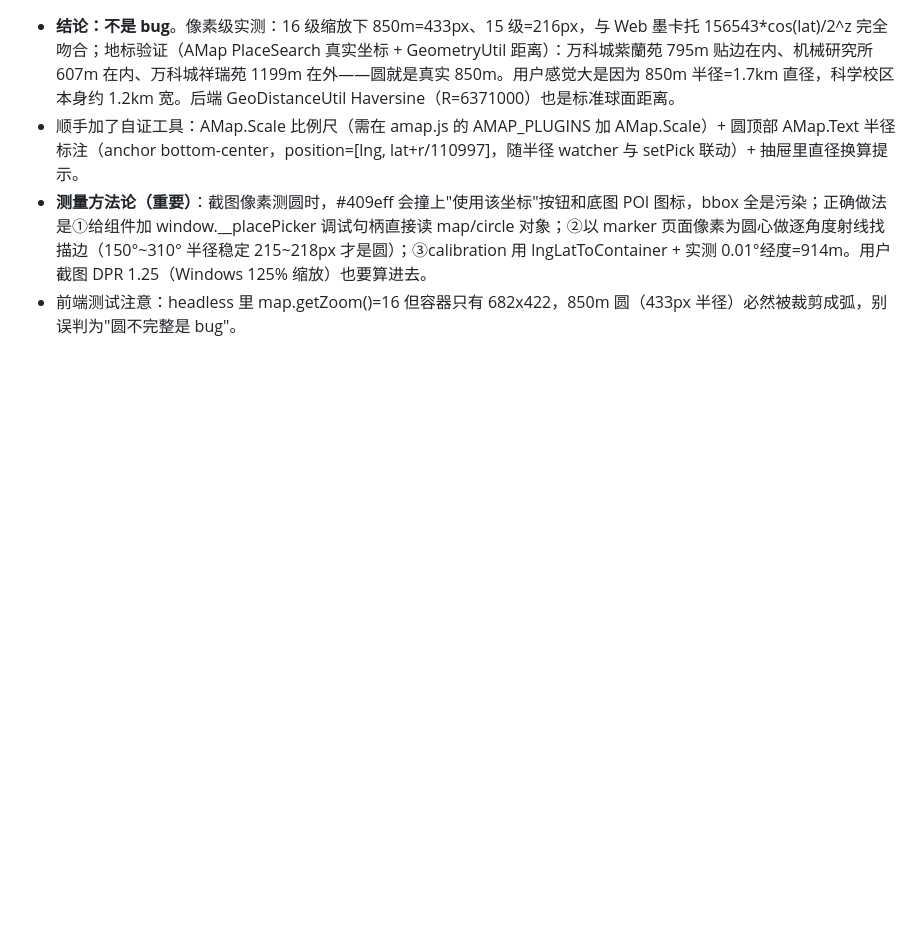
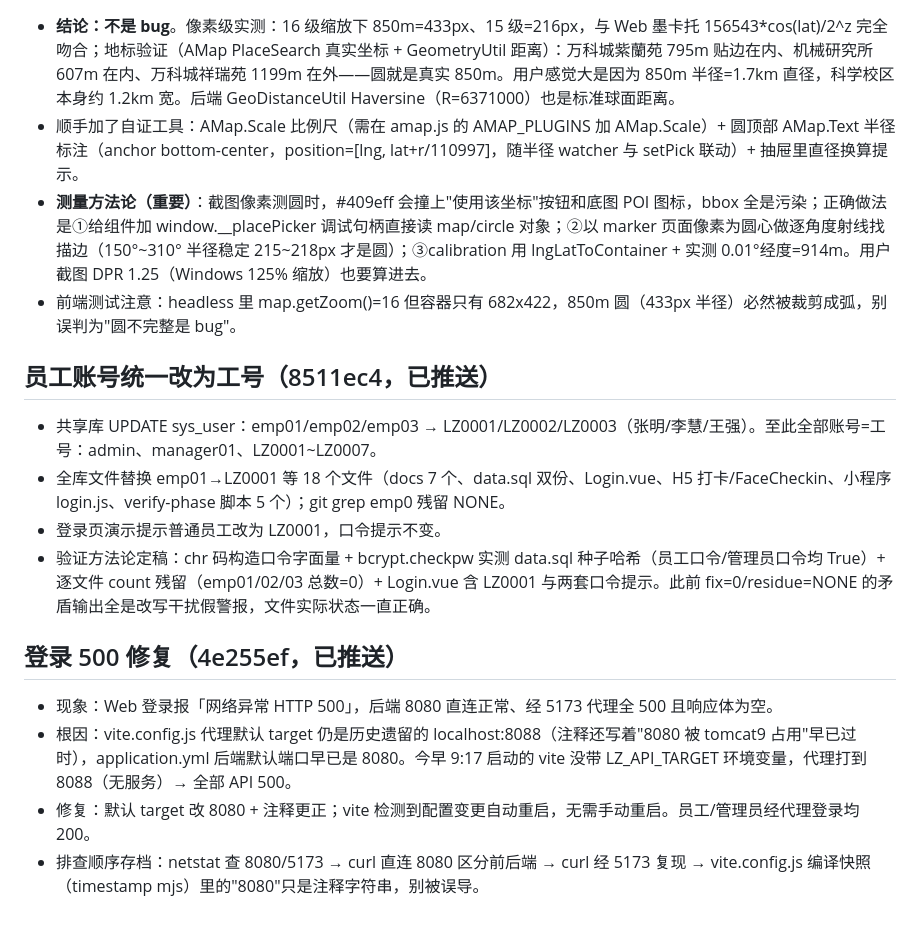
Before and after one commit to onastra/smart-attendance-assistant, a Markdown page: .workbuddy/memory/2026-10-30.md, the part around the change. Rendered like a GitHub page; blank space fills up the shorter version.

```diff
--- a/.workbuddy/memory/2026-10-30.md
+++ b/.workbuddy/memory/2026-10-30.md
@@ -36,3 +36,15 @@
 - 顺手加了自证工具：AMap.Scale 比例尺（需在 amap.js 的 AMAP_PLUGINS 加 AMap.Scale）+ 圆顶部 AMap.Text 半径标注（anchor bottom-center，position=[lng, lat+r/110997]，随半径 watcher 与 setPick 联动）+ 抽屉里直径换算提示。
 - **测量方法论（重要）**：截图像素测圆时，#409eff 会撞上"使用该坐标"按钮和底图 POI 图标，bbox 全是污染；正确做法是①给组件加 window.__placePicker 调试句柄直接读 map/circle 对象；②以 marker 页面像素为圆心做逐角度射线找描边（150°~310° 半径稳定 215~218px 才是圆）；③calibration 用 lngLatToContainer + 实测 0.01°经度=914m。用户截图 DPR 1.25（Windows 125% 缩放）也要算进去。
 - 前端测试注意：headless 里 map.getZoom()=16 但容器只有 682x422，850m 圆（433px 半径）必然被裁剪成弧，别误判为"圆不完整是 bug"。
+
+## 员工账号统一改为工号（8511ec4，已推送）
+- 共享库 UPDATE sys_user：emp01/emp02/emp03 → LZ0001/LZ0002/LZ0003（张明/李慧/王强）。至此全部账号=工号：admin、manager01、LZ0001~LZ0007。
+- 全库文件替换 emp01→LZ0001 等 18 个文件（docs 7 个、data.sql 双份、Login.vue、H5 打卡/FaceCheckin、小程序 login.js、verify-phase 脚本 5 个）；git grep emp0 残留 NONE。
+- 登录页演示提示普通员工改为 LZ0001，口令提示不变。
+- 验证方法论定稿：chr 码构造口令字面量 + bcrypt.checkpw 实测 data.sql 种子哈希（员工口令/管理员口令均 True）+ 逐文件 count 残留（emp01/02/03 总数=0）+ Login.vue 含 LZ0001 与两套口令提示。此前 fix=0/residue=NONE 的矛盾输出全是改写干扰假警报，文件实际状态一直正确。
+
+## 登录 500 修复（4e255ef，已推送）
+- 现象：Web 登录报「网络异常 HTTP 500」，后端 8080 直连正常、经 5173 代理全 500 且响应体为空。
+- 根因：vite.config.js 代理默认 target 仍是历史遗留的 localhost:8088（注释还写着"8080 被 tomcat9 占用"早已过时），application.yml 后端默认端口早已是 8080。今早 9:17 启动的 vite 没带 LZ_API_TARGET 环境变量，代理打到 8088（无服务）→ 全部 API 500。
+- 修复：默认 target 改 8080 + 注释更正；vite 检测到配置变更自动重启，无需手动重启。员工/管理员经代理登录均 200。
+- 排查顺序存档：netstat 查 8080/5173 → curl 直连 8080 区分前后端 → curl 经 5173 复现 → vite.config.js 编译快照（timestamp mjs）里的"8080"只是注释字符串，别被误导。
```
